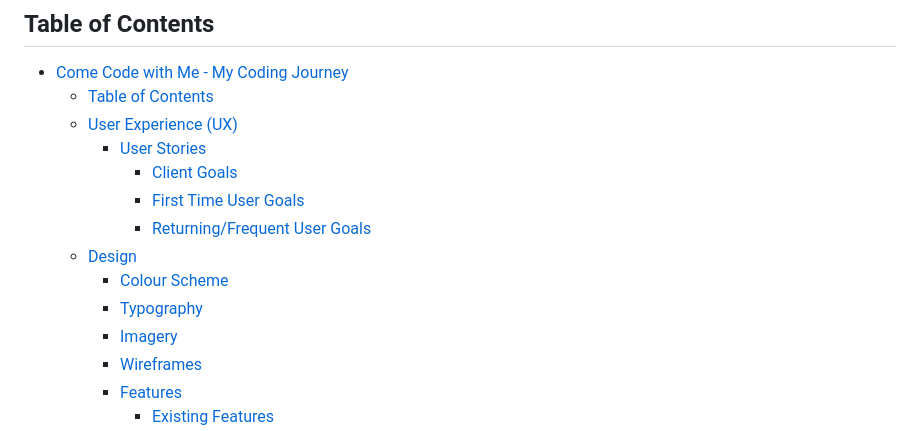
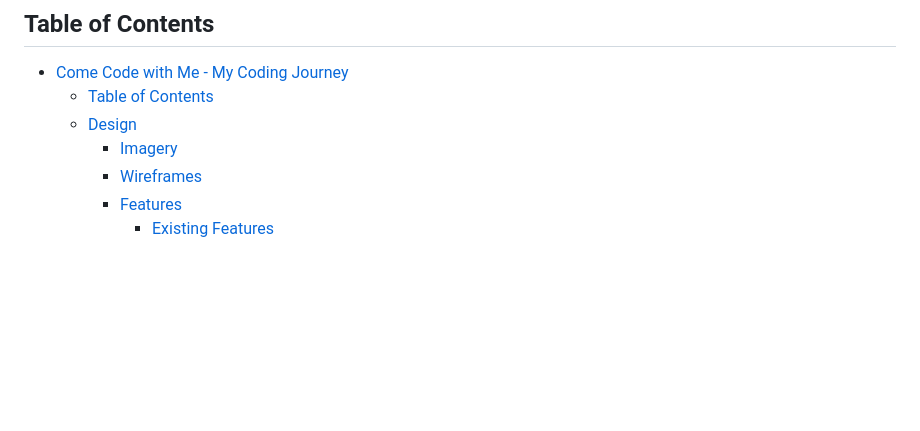
Before and after one commit to NataliaCzeladka/come-code-with-me, a Markdown page: README.md, the part around one of its changes. Rendered like a GitHub page; blank space fills up the shorter version.

```diff
--- a/README.md
+++ b/README.md
@@ -10,14 +10,7 @@ The site consists of three pages: Home (where the blog author introduces herself
 
 - [Come Code with Me - My Coding Journey](#come-code-with-me---my-coding-journey)
   - [Table of Contents](#table-of-contents)
-  - [User Experience (UX)](#user-experience-ux)
-    - [User Stories](#user-stories)
-      - [Client Goals](#client-goals)
-      - [First Time User Goals](#first-time-user-goals)
-      - [Returning/Frequent User Goals](#returningfrequent-user-goals)
   - [Design](#design)
-    - [Colour Scheme](#colour-scheme)
-    - [Typography](#typography)
     - [Imagery](#imagery)
     - [Wireframes](#wireframes)
     - [Features](#features)
```
Also changed, not shown: other parts of README.md (+41 -0 lines).
